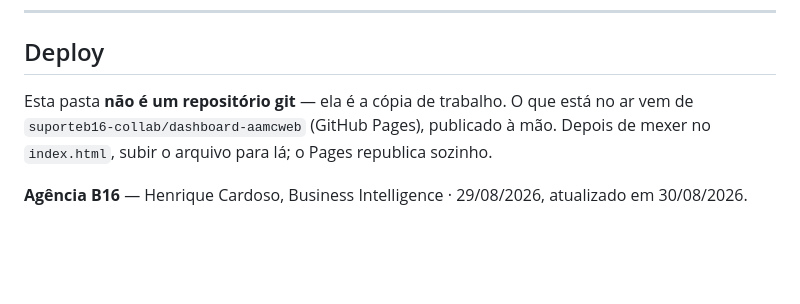
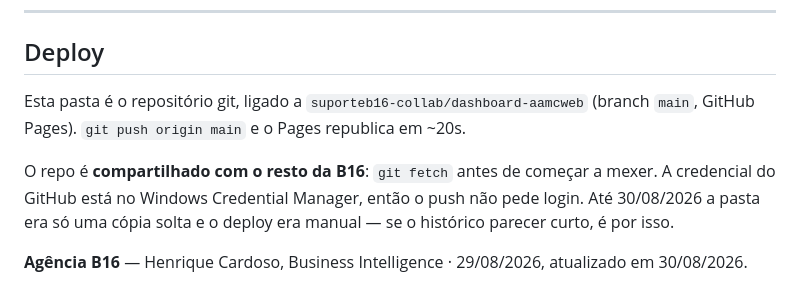
Before and after one commit to suporteb16-collab/dashboard-aamcweb, a Markdown page: README.md, the part around the change. Rendered like a GitHub page; blank space fills up the shorter version.

Commit message:
docs: README descreve o deploy por git, nao mais manual
Co-Authored-By: Claude Opus 5 <noreply@anthropic.com>

```diff
--- a/README.md
+++ b/README.md
@@ -170,9 +170,13 @@ separação para daltonismo, contraste). Duas decisões que saíram disso:
 
 ## Deploy
 
-Esta pasta **não é um repositório git** — ela é a cópia de trabalho. O que está no ar
-vem de `suporteb16-collab/dashboard-aamcweb` (GitHub Pages), publicado à mão. Depois de
-mexer no `index.html`, subir o arquivo para lá; o Pages republica sozinho.
+Esta pasta é o repositório git, ligado a `suporteb16-collab/dashboard-aamcweb`
+(branch `main`, GitHub Pages). `git push origin main` e o Pages republica em ~20s.
+
+O repo é **compartilhado com o resto da B16**: `git fetch` antes de começar a mexer.
+A credencial do GitHub está no Windows Credential Manager, então o push não pede login.
+Até 30/08/2026 a pasta era só uma cópia solta e o deploy era manual — se o histórico
+parecer curto, é por isso.
 
 **Agência B16** — Henrique Cardoso, Business Intelligence · 29/08/2026,
 atualizado em 30/08/2026.
```
